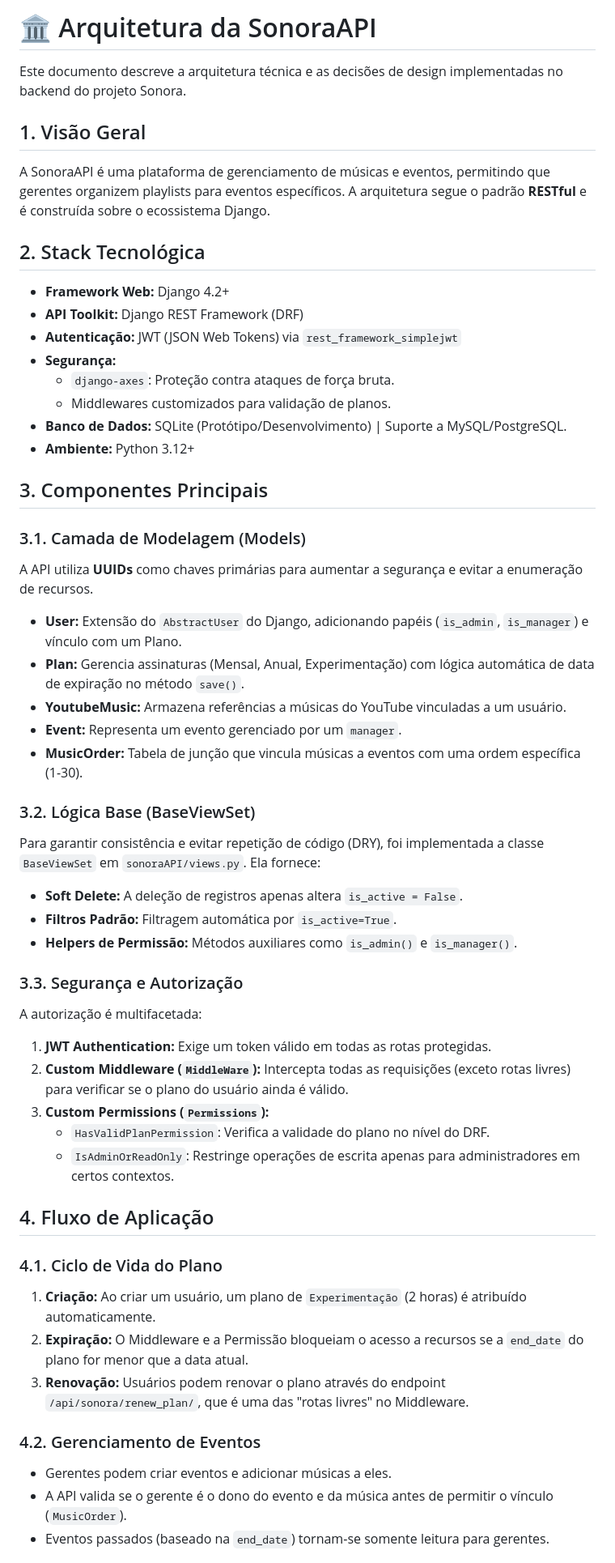
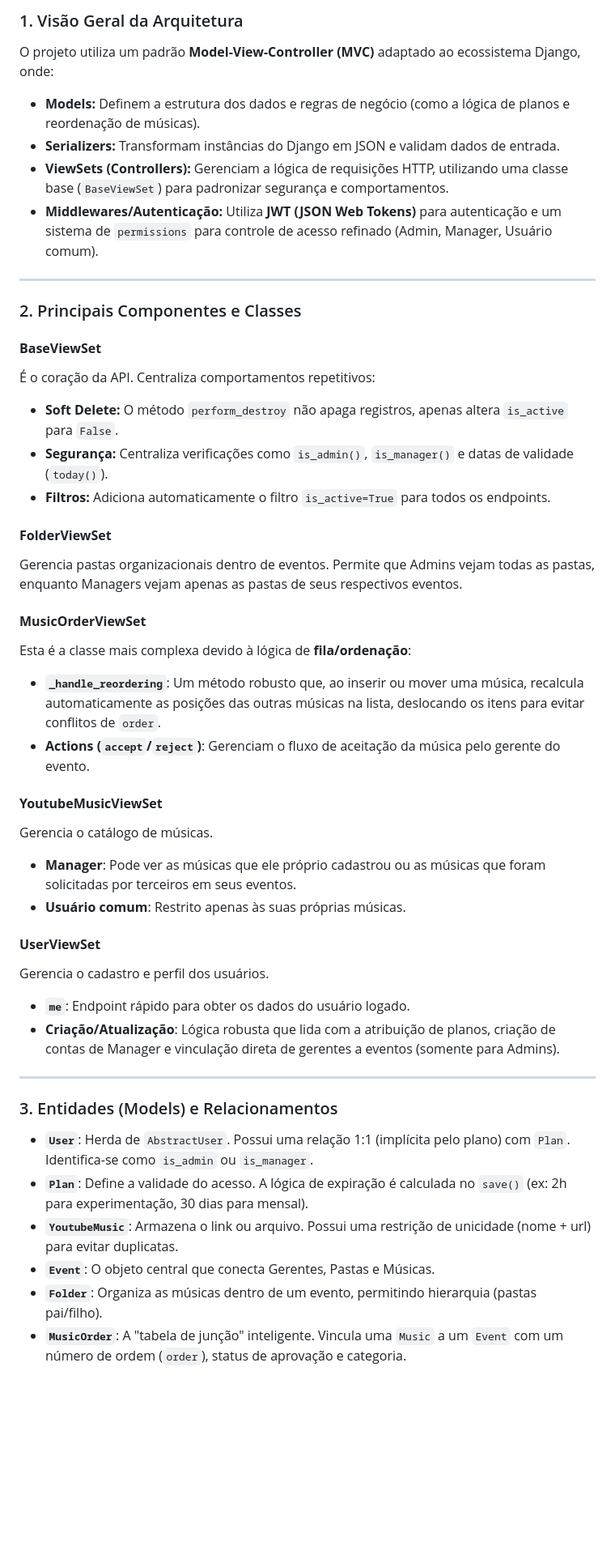
Before and after one commit to ariadnec-es/sonora, a Markdown page: backend/ARCHITECTURE.md, the part around one of its changes. Shown at 81% size. Drawn GitHub-style; blank space fills up the shorter version.

Commit message:
Atualizando o arquivo backend/ARCHITECTURE.md

```diff
--- a/backend/ARCHITECTURE.md
+++ b/backend/ARCHITECTURE.md
@@ -1,54 +1,47 @@
-# 🏛️ Arquitetura da SonoraAPI
+### 1. Visão Geral da Arquitetura
 
-Este documento descreve a arquitetura técnica e as decisões de design implementadas no backend do projeto Sonora.
+O projeto utiliza um padrão **Model-View-Controller (MVC)** adaptado ao ecossistema Django, onde:
+*   **Models:** Definem a estrutura dos dados e regras de negócio (como a lógica de planos e reordenação de músicas).
+*   **Serializers:** Transformam instâncias do Django em JSON e validam dados de entrada.
+*   **ViewSets (Controllers):** Gerenciam a lógica de requisições HTTP, utilizando uma classe base (`BaseViewSet`) para padronizar segurança e comportamentos.
+*   **Middlewares/Autenticação:** Utiliza **JWT (JSON Web Tokens)** para autenticação e um sistema de `permissions` para controle de acesso refinado (Admin, Manager, Usuário comum).
 
-## 1. Visão Geral
-A SonoraAPI é uma plataforma de gerenciamento de músicas e eventos, permitindo que gerentes organizem playlists para eventos específicos. A arquitetura segue o padrão **RESTful** e é construída sobre o ecossistema Django.
+---
 
-## 2. Stack Tecnológica
-- **Framework Web:** Django 4.2+
-- **API Toolkit:** Django REST Framework (DRF)
-- **Autenticação:** JWT (JSON Web Tokens) via `rest_framework_simplejwt`
-- **Segurança:**
-  - `django-axes`: Proteção contra ataques de força bruta.
-  - Middlewares customizados para validação de planos.
-- **Banco de Dados:** SQLite (Protótipo/Desenvolvimento) | Suporte a MySQL/PostgreSQL.
-- **Ambiente:** Python 3.12+
+### 2. Principais Componentes e Classes
 
-## 3. Componentes Principais
+#### **BaseViewSet**
+É o coração da API. Centraliza comportamentos repetitivos:
+*   **Soft Delete:** O método `perform_destroy` não apaga registros, apenas altera `is_active` para `False`.
+*   **Segurança:** Centraliza verificações como `is_admin()`, `is_manager()` e datas de validade (`today()`).
+*   **Filtros:** Adiciona automaticamente o filtro `is_active=True` para todos os endpoints.
 
-### 3.1. Camada de Modelagem (Models)
-A API utiliza **UUIDs** como chaves primárias para aumentar a segurança e evitar a enumeração de recursos.
+#### **FolderViewSet**
+Gerencia pastas organizacionais dentro de eventos. Permite que Admins vejam todas as pastas, enquanto Managers vejam apenas as pastas de seus respectivos eventos.
 
-- **User:** Extensão do `AbstractUser` do Django, adicionando papéis (`is_admin`, `is_manager`) e vínculo com um Plano.
-- **Plan:** Gerencia assinaturas (Mensal, Anual, Experimentação) com lógica automática de data de expiração no método `save()`.
-- **YoutubeMusic:** Armazena referências a músicas do YouTube vinculadas a um usuário.
-- **Event:** Representa um evento gerenciado por um `manager`.
-- **MusicOrder:** Tabela de junção que vincula músicas a eventos com uma ordem específica (1-30).
+#### **MusicOrderViewSet**
+Esta é a classe mais complexa devido à lógica de **fila/ordenação**:
+*   **`_handle_reordering`**: Um método robusto que, ao inserir ou mover uma música, recalcula automaticamente as posições das outras músicas na lista, deslocando os itens para evitar conflitos de `order`.
+*   **Actions (`accept`/`reject`)**: Gerenciam o fluxo de aceitação da música pelo gerente do evento.
 
-### 3.2. Lógica Base (BaseViewSet)
-Para garantir consistência e evitar repetição de código (DRY), foi implementada a classe `BaseViewSet` em `sonoraAPI/views.py`. Ela fornece:
-- **Soft Delete:** A deleção de registros apenas altera `is_active = False`.
-- **Filtros Padrão:** Filtragem automática por `is_active=True`.
-- **Helpers de Permissão:** Métodos auxiliares como `is_admin()` e `is_manager()`.
+#### **YoutubeMusicViewSet**
+Gerencia o catálogo de músicas.
+*   **Manager**: Pode ver as músicas que ele próprio cadastrou ou as músicas que foram solicitadas por terceiros em seus eventos.
+*   **Usuário comum**: Restrito apenas às suas próprias músicas.
 
-### 3.3. Segurança e Autorização
-A autorização é multifacetada:
-1.  **JWT Authentication:** Exige um token válido em todas as rotas protegidas.
-2.  **Custom Middleware (`MiddleWare`):** Intercepta todas as requisições (exceto rotas livres) para verificar se o plano do usuário ainda é válido.
-3.  **Custom Permissions (`Permissions`):**
-    - `HasValidPlanPermission`: Verifica a validade do plano no nível do DRF.
-    - `IsAdminOrReadOnly`: Restringe operações de escrita apenas para administradores em certos contextos.
+#### **UserViewSet**
+Gerencia o cadastro e perfil dos usuários.
+*   **`me`**: Endpoint rápido para obter os dados do usuário logado.
+*   **Criação/Atualização**: Lógica robusta que lida com a atribuição de planos, criação de contas de Manager e vinculação direta de gerentes a eventos (somente para Admins).
 
-## 4. Fluxo de Aplicação
+---
 
-### 4.1. Ciclo de Vida do Plano
-1.  **Criação:** Ao criar um usuário, um plano de `Experimentação` (2 horas) é atribuído automaticamente.
-2.  **Expiração:** O Middleware e a Permissão bloqueiam o acesso a recursos se a `end_date` do plano for menor que a data atual.
-3.  **Renovação:** Usuários podem renovar o plano através do endpoint `/api/sonora/renew_plan/`, que é uma das "rotas livres" no Middleware.
+### 3. Entidades (Models) e Relacionamentos
 
-### 4.2. Gerenciamento de Eventos
-- Gerentes podem criar eventos e adicionar músicas a eles.
-- A API valida se o gerente é o dono do evento e da música antes de permitir o vínculo (`MusicOrder`).
-- Eventos passados (baseado na `end_date`) tornam-se somente leitura para gerentes.
+*   **`User`**: Herda de `AbstractUser`. Possui uma relação 1:1 (implícita pelo plano) com `Plan`. Identifica-se como `is_admin` ou `is_manager`.
+*   **`Plan`**: Define a validade do acesso. A lógica de expiração é calculada no `save()` (ex: 2h para experimentação, 30 dias para mensal).
+*   **`YoutubeMusic`**: Armazena o link ou arquivo. Possui uma restrição de unicidade (nome + url) para evitar duplicatas.
+*   **`Event`**: O objeto central que conecta Gerentes, Pastas e Músicas.
+*   **`Folder`**: Organiza as músicas dentro de um evento, permitindo hierarquia (pastas pai/filho).
+*   **`MusicOrder`**: A "tabela de junção" inteligente. Vincula uma `Music` a um `Event` com um número de ordem (`order`), status de aprovação e categoria.
 
```
Also changed, not shown: other parts of backend/ARCHITECTURE.md (+12 -17 lines).
